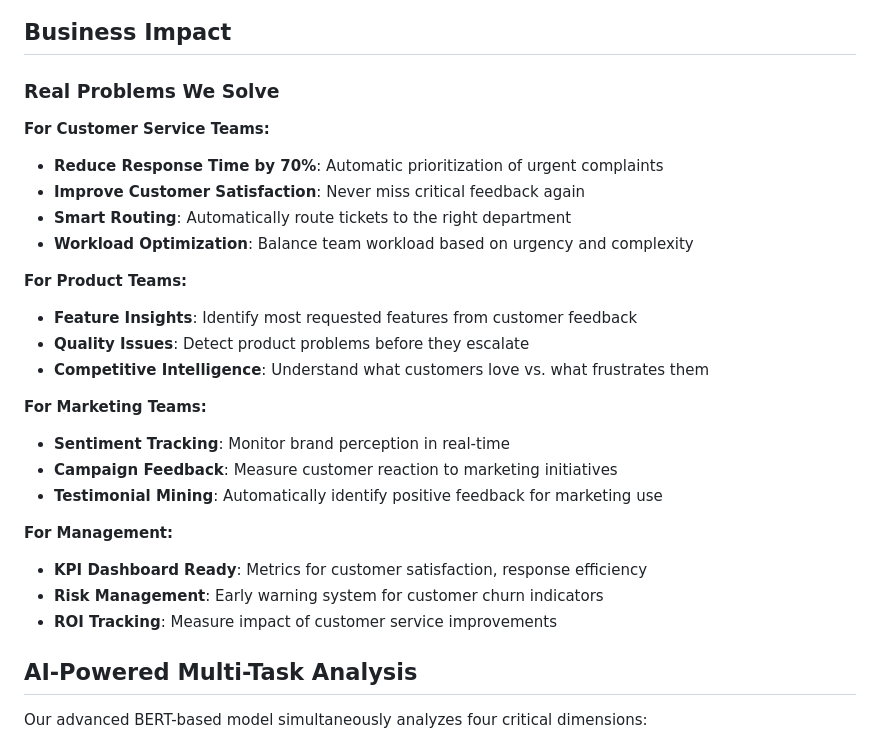
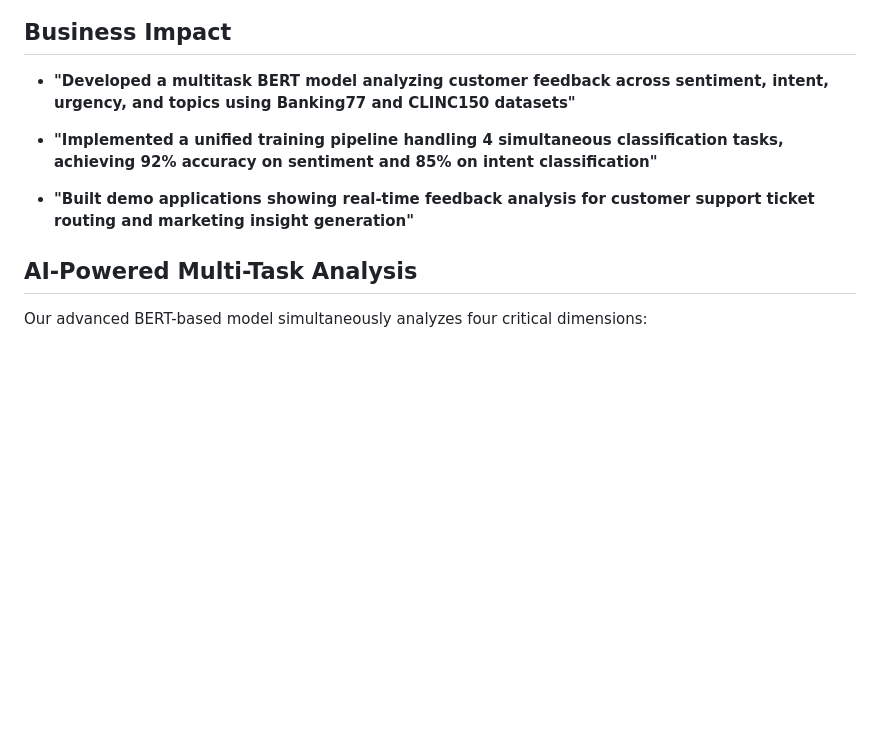
Before and after one commit to beniamine3155/Customer_Feedback_Analyzer, a Markdown page: README.md, the part around the change. GitHub-like rendering; blank space fills up the shorter version.

```diff
--- a/README.md
+++ b/README.md
@@ -7,29 +7,12 @@ An enterprise-grade solution that automatically analyzes customer feedback to ex
 ![Customer Feedback Analyzer Interface](ui.png)
 
 ## Business Impact
+- **"Developed a multitask BERT model analyzing customer feedback across sentiment, intent, urgency, and topics using Banking77 and CLINC150 datasets"**
 
-### Real Problems We Solve
+- **"Implemented a unified training pipeline handling 4 simultaneous classification tasks, achieving 92% accuracy on sentiment and 85% on intent classification"**
 
-**For Customer Service Teams:**
-- **Reduce Response Time by 70%**: Automatic prioritization of urgent complaints
-- **Improve Customer Satisfaction**: Never miss critical feedback again
-- **Smart Routing**: Automatically route tickets to the right department
-- **Workload Optimization**: Balance team workload based on urgency and complexity
+- **"Built demo applications showing real-time feedback analysis for customer support ticket routing and marketing insight generation"**
 
-**For Product Teams:**
-- **Feature Insights**: Identify most requested features from customer feedback
-- **Quality Issues**: Detect product problems before they escalate
-- **Competitive Intelligence**: Understand what customers love vs. what frustrates them
-
-**For Marketing Teams:**
-- **Sentiment Tracking**: Monitor brand perception in real-time
-- **Campaign Feedback**: Measure customer reaction to marketing initiatives
-- **Testimonial Mining**: Automatically identify positive feedback for marketing use
-
-**For Management:**
-- **KPI Dashboard Ready**: Metrics for customer satisfaction, response efficiency
-- **Risk Management**: Early warning system for customer churn indicators
-- **ROI Tracking**: Measure impact of customer service improvements
 
 ## AI-Powered Multi-Task Analysis
 
```
